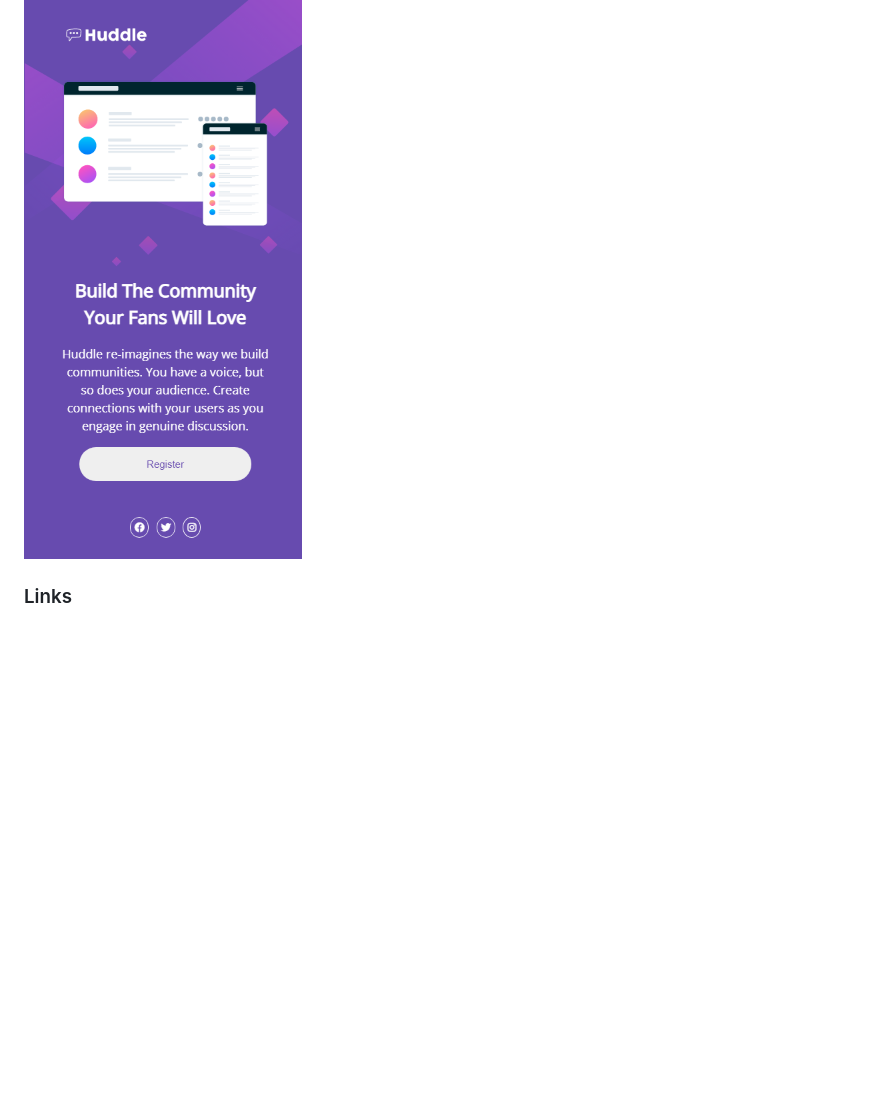
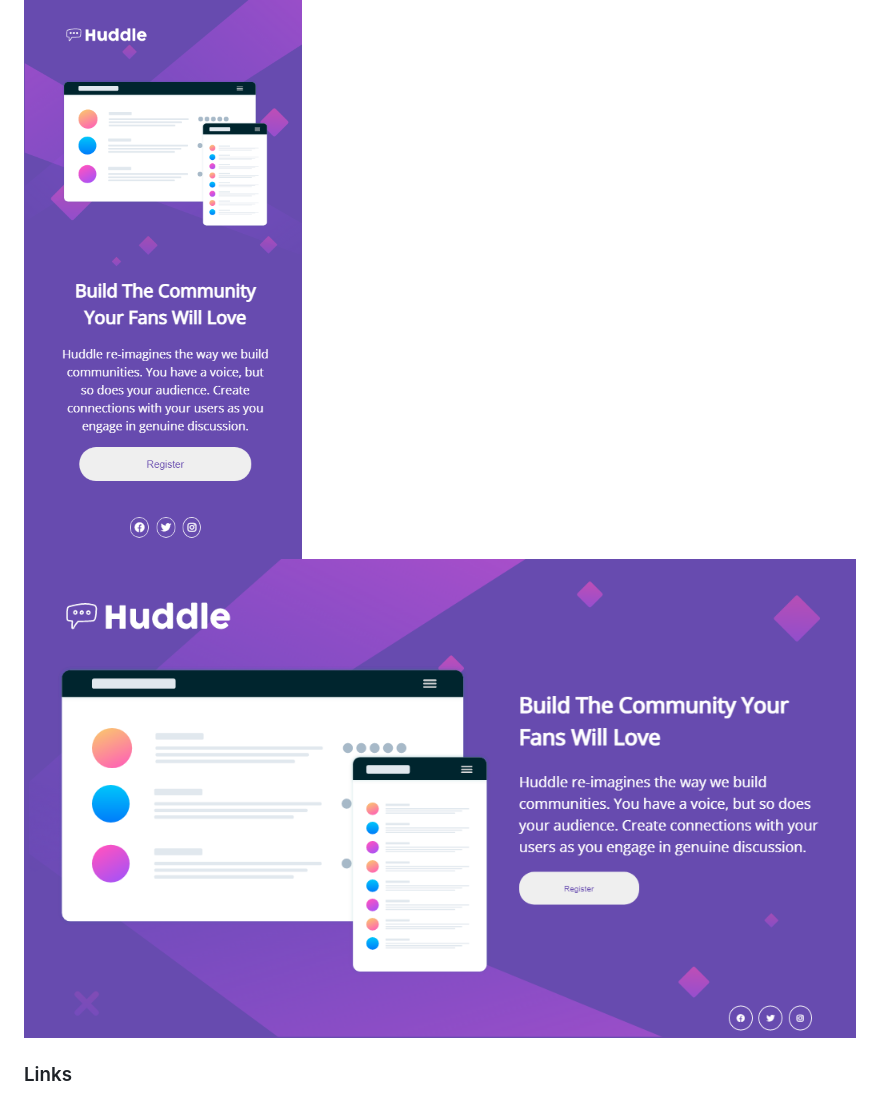
Before and after one commit to Dawid7600/Frontend-Mentor---Huddle-landing-page-with-a-single-introductory-section-challenge-hub, a Markdown page: README.md, the part around the change printed below. Rendered like a GitHub page; pictures changed too: screenshots/desktop-version.png (added); blank space fills up the shorter version.

Commit message:
Create a desktop version

```diff
--- a/README.md
+++ b/README.md
@@ -23,6 +23,7 @@ Users should be able to:
 ### Screenshot
 
 ![Mobile Version](./screenshots/mobile-version.png)
+![Desktop Version](./screenshots/desktop-version.png)
 
 ### Links
 
```
Also changed, not shown: other parts of README.md (+2 -2 lines), 3 other files.
